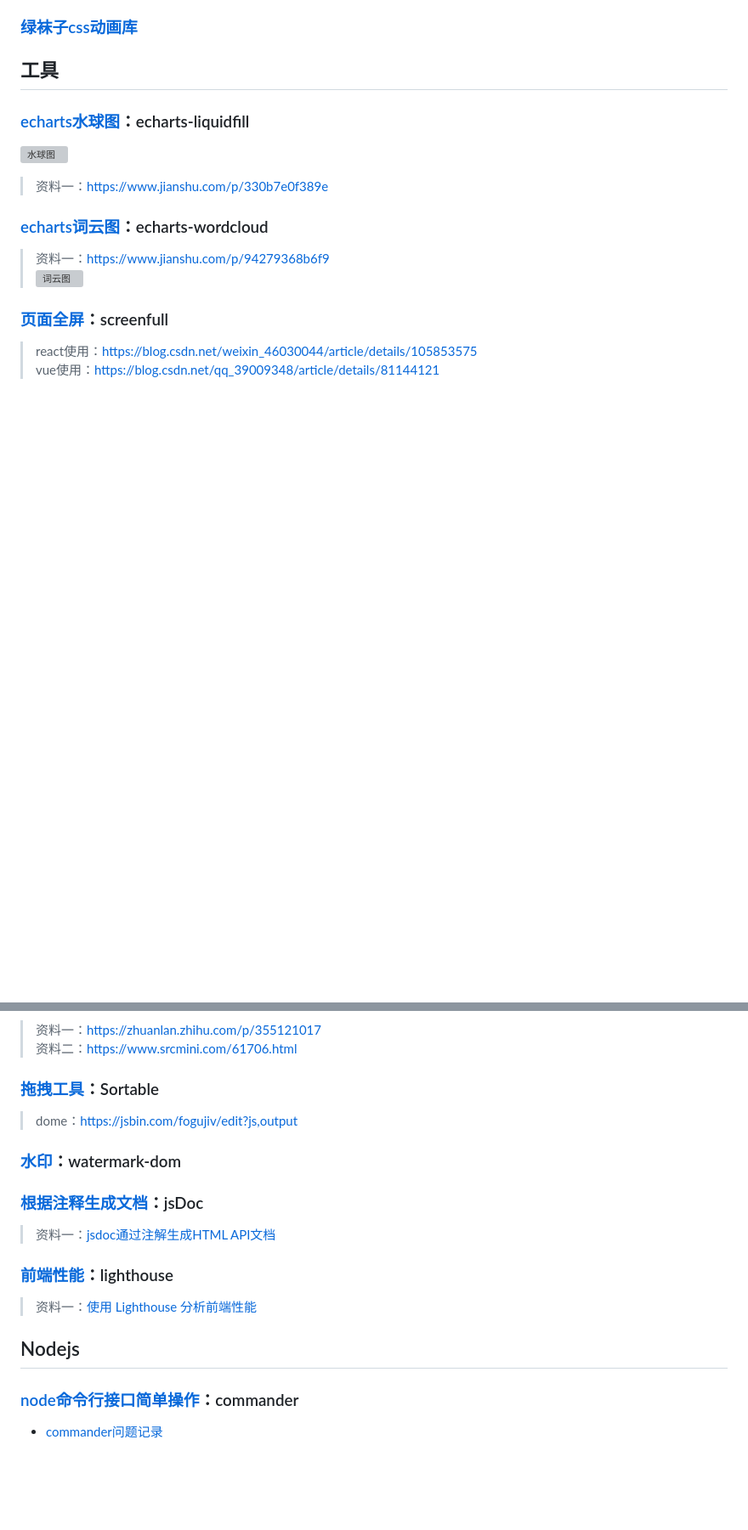
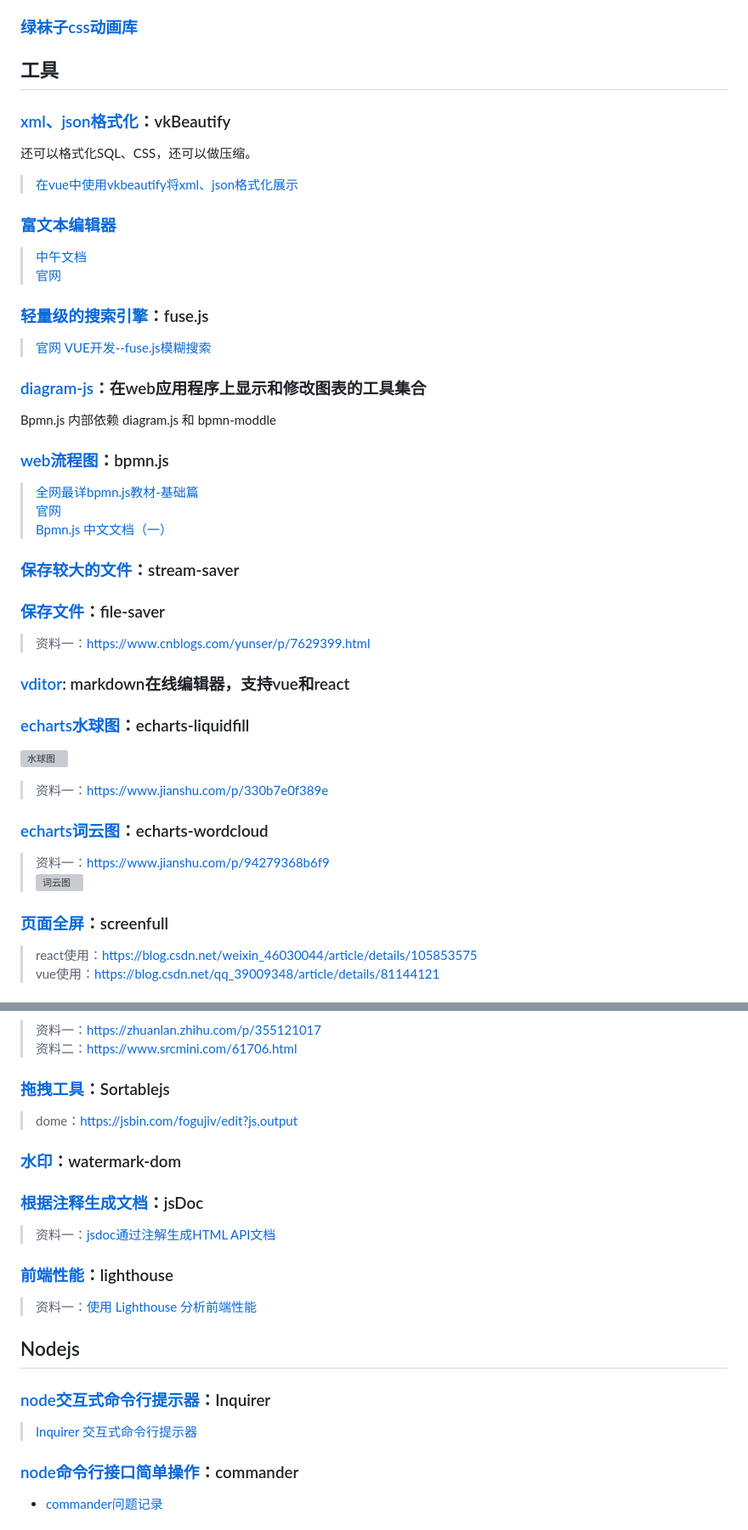
Before and after one commit to smallmonsters/-, a Markdown page: 笔记/npm实用包.md, 2 parts joined by grey strips. Shown at 85% size. Rendered like a GitHub page; blank space fills up the shorter version; grey boxes are pictures that could not be loaded.

Commit message:
note: update npm实用包

```diff
--- a/笔记/npm实用包.md
+++ b/笔记/npm实用包.md
@@ -68,6 +99,40 @@ Vue.Draggable是一款基于Sortable.js实现的vue拖拽插件。
 ### [绿袜子css动画库](https://greensock.com/)
 
 ## 工具
+
+### [xml、json格式化](https://github.com/vkiryukhin/vkBeautify)：vkBeautify
+
+还可以格式化SQL、CSS，还可以做压缩。
+
+> [在vue中使用vkbeautify将xml、json格式化展示](https://juejin.cn/post/7148735373047234591)
+
+### [富文本编辑器](https://github.com/quilljs/quill)
+
+> [中午文档](https://kang-bing-kui.gitbook.io/quill)
+> [官网](https://quilljs.com/)
+
+### [轻量级的搜索引擎](https://github.com/krisk/Fuse)：fuse.js
+
+> [官网](https://fusejs.io/)
+> [VUE开发--fuse.js模糊搜索](https://www.jianshu.com/p/44e8edb4c404)
+
+### [diagram-js](https://github.com/bpmn-io/diagram-js/blob/develop/karma.conf.js)：在web应用程序上显示和修改图表的工具集合
+
+Bpmn.js 内部依赖 diagram.js 和 bpmn-moddle
+
+### [web流程图](https://github.com/bpmn-io/bpmn-js)：bpmn.js
+
+> [全网最详bpmn.js教材-基础篇](https://juejin.cn/post/6844904017584193544)
+> [官网](https://bpmn.io/toolkit/bpmn-js)
+> [Bpmn.js 中文文档（一）](https://juejin.cn/post/6900793894263488519)
+
+### [保存较大的文件](https://github.com/jimmywarting/StreamSaver.js)：stream-saver
+
+### [保存文件](https://github.com/eligrey/FileSaver.js)：file-saver
+
+> 资料一：<https://www.cnblogs.com/yunser/p/7629399.html>
+
+### [vditor](https://b3log.org/vditor/demo/): markdown在线编辑器，支持vue和react
 
 ### [echarts水球图](https://github.com/ecomfe/echarts-liquidfill)：echarts-liquidfill
 
@@ -98,7 +163,7 @@ Vue.Draggable是一款基于Sortable.js实现的vue拖拽插件。
 > 资料一：<https://zhuanlan.zhihu.com/p/355121017>
 > 资料二：<https://www.srcmini.com/61706.html>
 
-### [拖拽工具](https://github.com/SortableJS/Sortable)：Sortable
+### [拖拽工具](https://github.com/SortableJS/Sortable)：Sortablejs
 
 >dome：<https://jsbin.com/fogujiv/edit?js,output>
 
@@ -114,6 +179,10 @@ Vue.Draggable是一款基于Sortable.js实现的vue拖拽插件。
 
 ## Nodejs
 
+### [node交互式命令行提示器](https://github.com/SBoudrias/Inquirer.js)：Inquirer
+
+>[Inquirer 交互式命令行提示器](https://juejin.cn/post/6981736393458319397)
+>
 ### [node命令行接口简单操作](https://github.com/tj/commander.js/blob/master/Readme_zh-CN.md)：commander
 
 - [commander问题记录](./commander%E9%97%AE%E9%A2%98%E8%AE%B0%E5%BD%95.md)
```
Also changed, not shown: other parts of 笔记/npm实用包.md (+32 -1 lines).
